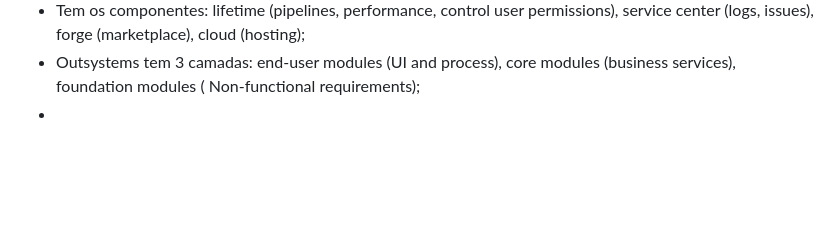
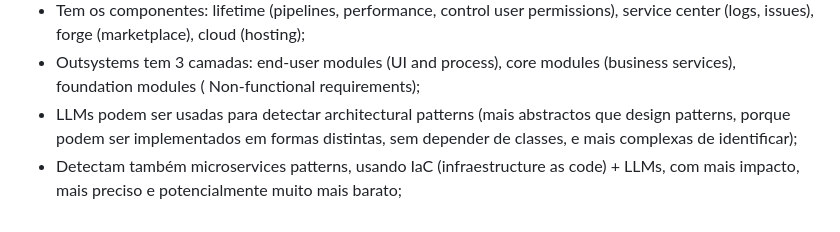
Before and after one commit to Fabio-A-Sa/Y5S1-TecnicasConstrucaoSoftware, a Markdown page: Notes/Exam.md, the part around the change. Drawn GitHub-style; blank space fills up the shorter version.

Commit message:
Exam preparation

```diff
--- a/Notes/Exam.md
+++ b/Notes/Exam.md
@@ -54,4 +54,5 @@ We will present you with a simple, practical case, and we will ask some question
 - Outsystems permite importar APIs, conectores, e custom code em C#/Java. Cria Web apps reativas;
 - Tem os componentes: lifetime (pipelines, performance, control user permissions), service center (logs, issues), forge (marketplace), cloud (hosting);
 - Outsystems tem 3 camadas: end-user modules (UI and process), core modules (business services), foundation modules ( Non-functional requirements);
--
+- LLMs podem ser usadas para detectar architectural patterns (mais abstractos que design patterns, porque podem ser implementados em formas distintas, sem depender de classes, e mais complexas de identificar);
+- Detectam também microservices patterns, usando IaC (infraestructure as code) + LLMs, com mais impacto, mais preciso e potencialmente muito mais barato;
```
